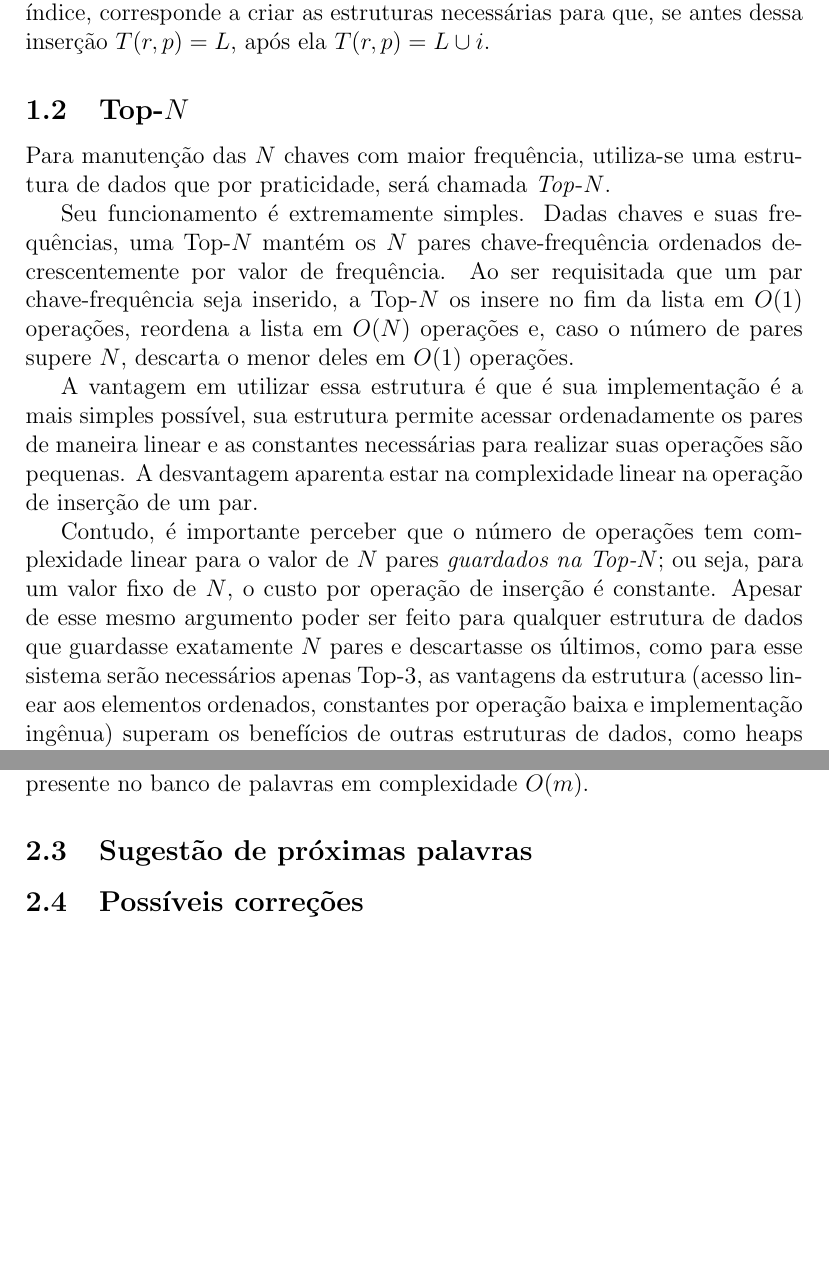
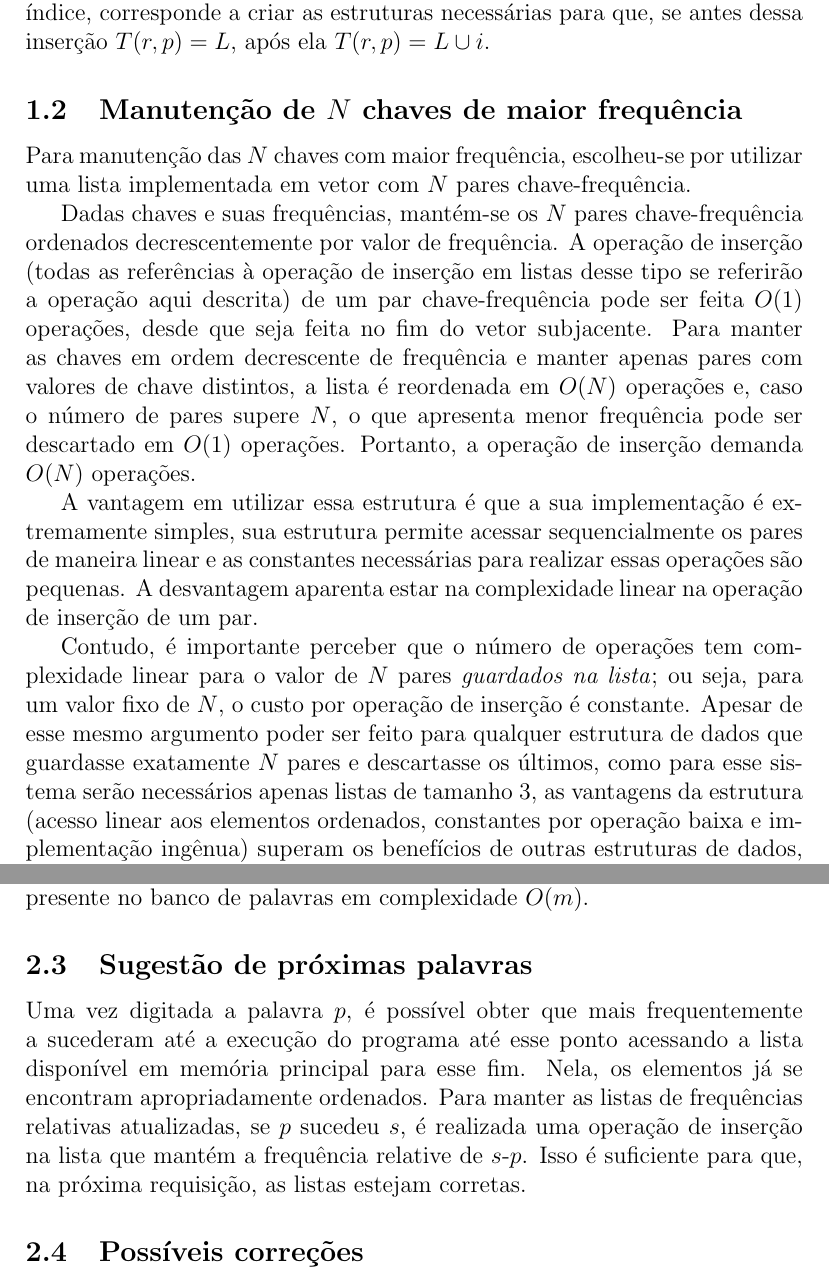
Before and after one commit to gdahia/ufba-mata54, a LaTeX document (project-2/paper/main.tex): two parts of pages 2 and 4 of 4, joined at a grey line, cut so that both start at the same text, the shorter picture padded with empty space. Compiled offline with pdfLaTeX.

Commit message:
removed references to top_n on text

```diff
--- a/project-2/paper/main.tex
+++ b/project-2/paper/main.tex
@@ -33,18 +33,19 @@
 
     Inserir o par $<p, i>$ em uma Trie $T$, onde $p$ é uma palavra e $i$ é um índice, corresponde a criar as estruturas necessárias para que, se antes dessa inserção $T(r, p) = L$, após ela $T(r, p) = L \cup i$.
 
-    \subsection{Top-$N$}
-    Para manutenção das $N$ chaves com maior frequência, utiliza-se uma estrutura de dados que por praticidade, será chamada \emph{Top}-$N$.
+    \subsection{Manutenção de $N$ chaves de maior frequência} \label{sec:list}
+    Para manutenção das $N$ chaves com maior frequência, escolheu-se por utilizar uma lista implementada em vetor com $N$ pares chave-frequência.
 
-    Seu funcionamento é extremamente simples.
-    Dadas chaves e suas fre\-quên\-cias, uma Top-$N$ mantém os $N$ pares chave-frequência ordenados decrescentemente por valor de frequência.
-    Ao ser requisitada que um par chave-frequência seja inserido, a Top-$N$ os insere no fim da lista em $O(1)$ operações, reordena a lista em $O(N)$ operações e, caso o número de pares supere $N$, descarta o menor deles em $O(1)$ operações.
+    Dadas chaves e suas fre\-quên\-cias, mantém-se os $N$ pares chave-frequência ordenados decrescentemente por valor de frequência.
+    A operação de inserção (todas as referências à operação de inserção em listas desse tipo se referirão a operação aqui descrita) de um par chave-frequência pode ser feita $O(1)$ operações, desde que seja feita no fim do vetor subjacente.
+    Para manter as chaves em ordem decrescente de frequência e manter apenas pares com valores de chave distintos, a lista é reordenada em $O(N)$ operações e, caso o número de pares supere $N$, o que apresenta menor frequência pode ser descartado em $O(1)$ operações.
+    Portanto, a operação de inserção demanda $O(N)$ operações.
 
-    A vantagem em utilizar essa estrutura é que é sua implementação é a mais simples possível, sua estrutura permite acessar ordenadamente os pares de maneira linear e as constantes necessárias para realizar suas operações são pequenas.
+    A vantagem em utilizar essa estrutura é que a sua implementação é extremamente simples, sua estrutura permite acessar sequencialmente os pares de maneira linear e as constantes necessárias para realizar essas operações são pequenas.
     A desvantagem aparenta estar na complexidade linear na operação de inserção de um par.
 
-    Contudo, é importante perceber que o número de operações tem complexidade linear para o valor de $N$ pares \emph{guardados na Top-$N$}; ou seja, para um valor fixo de $N$, o custo por operação de inserção é constante.
-    Apesar de esse mesmo argumento poder ser feito para qualquer estrutura de dados que guardasse exatamente $N$ pares e descartasse os últimos, como para esse sistema serão necessários apenas Top-3, as vantagens da estrutura (acesso linear aos elementos ordenados, constantes por operação baixa e implementação ingênua) superam os benefícios de outras estruturas de dados, como heaps ou árvores balanceadas.
+    Contudo, é importante perceber que o número de operações tem complexidade linear para o valor de $N$ pares \emph{guardados na lista}; ou seja, para um valor fixo de $N$, o custo por operação de inserção é constante.
+    Apesar de esse mesmo argumento poder ser feito para qualquer estrutura de dados que guardasse exatamente $N$ pares e descartasse os últimos, como para esse sistema serão necessários apenas listas de tamanho 3, as vantagens da estrutura (acesso linear aos elementos ordenados, constantes por operação baixa e implementação ingênua) superam os benefícios de outras estruturas de dados, como heaps ou árvores balanceadas.
 
   \section{Detalhes da implementação}
     Cada vez que uma palavra $p$ é inserida na base de palavras, seja via uma operação de inserção, seja via uma operação de digitação, é atribuido a ela um identificador númerico inteiro $i_p$ no intervalo $[0, n - 1]$.
@@ -75,6 +76,10 @@
     Com isso, pode-se determinar se uma palavra está ou não presente no banco de palavras em complexidade $O(m)$.
 
     \subsection{Sugestão de próximas palavras}
+    Uma vez digitada a palavra $p$, é possível obter que mais frequentemente a sucederam até a execução do programa até esse ponto acessando a lista disponível em memória principal para esse fim.
+    Nela, os elementos já se encontram apropriadamente ordenados.
+    Para manter as listas de frequências relativas atualizadas, se $p$ sucedeu $s$, é realizada uma operação de inserção na lista que mantém a frequência relative de $s$-$p$.
+    Isso é suficiente para que, na próxima requisição, as listas estejam corretas.
 
     \subsection{Possíveis correções}
     Dada uma palavra $p$, as possíveis correções de $p$ foram definidas como palavras que estão no banco de palavras e diferem de $p$ pela substituição de um caractere.
```
Also changed, not shown: project-2/paper/main.tex (2 more changed lines).
